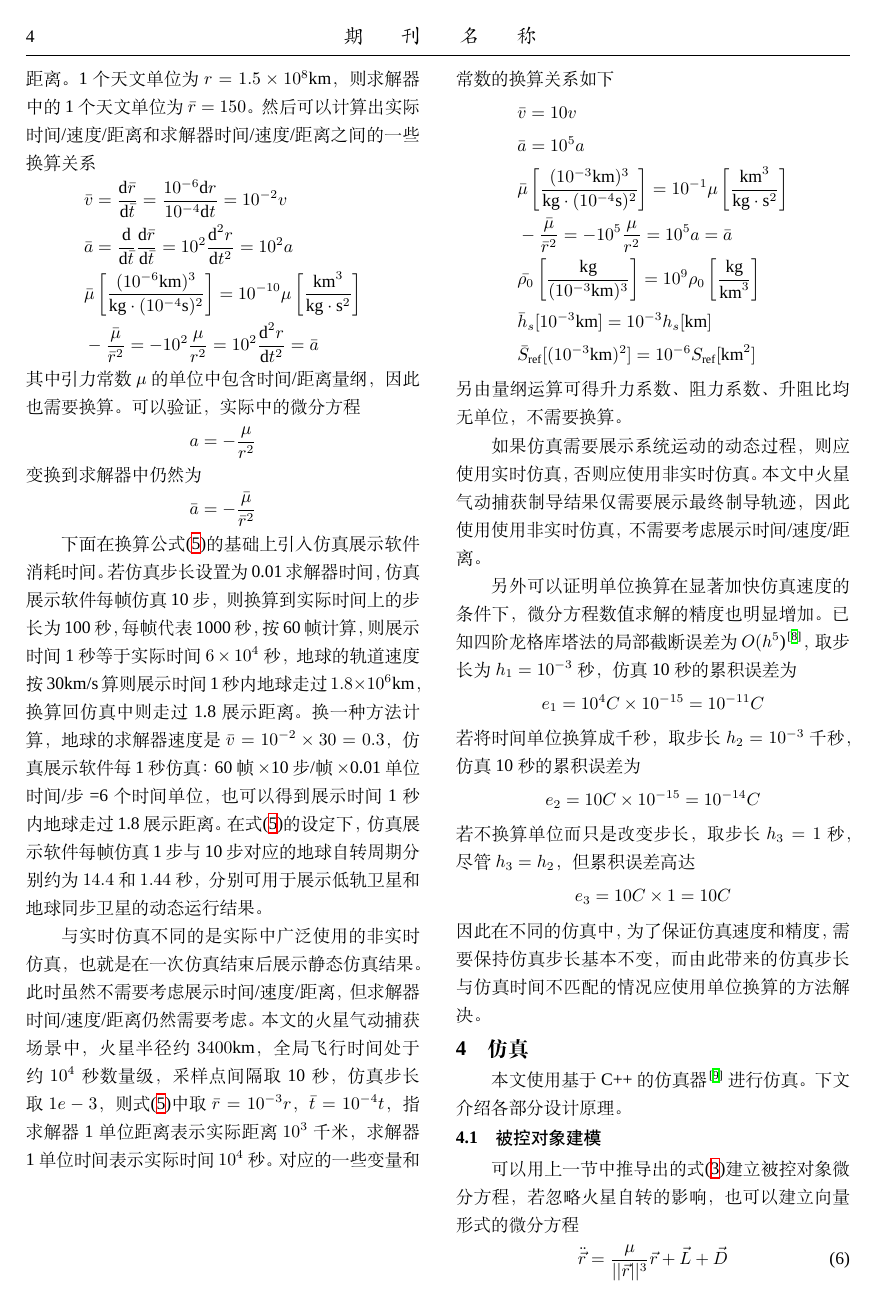
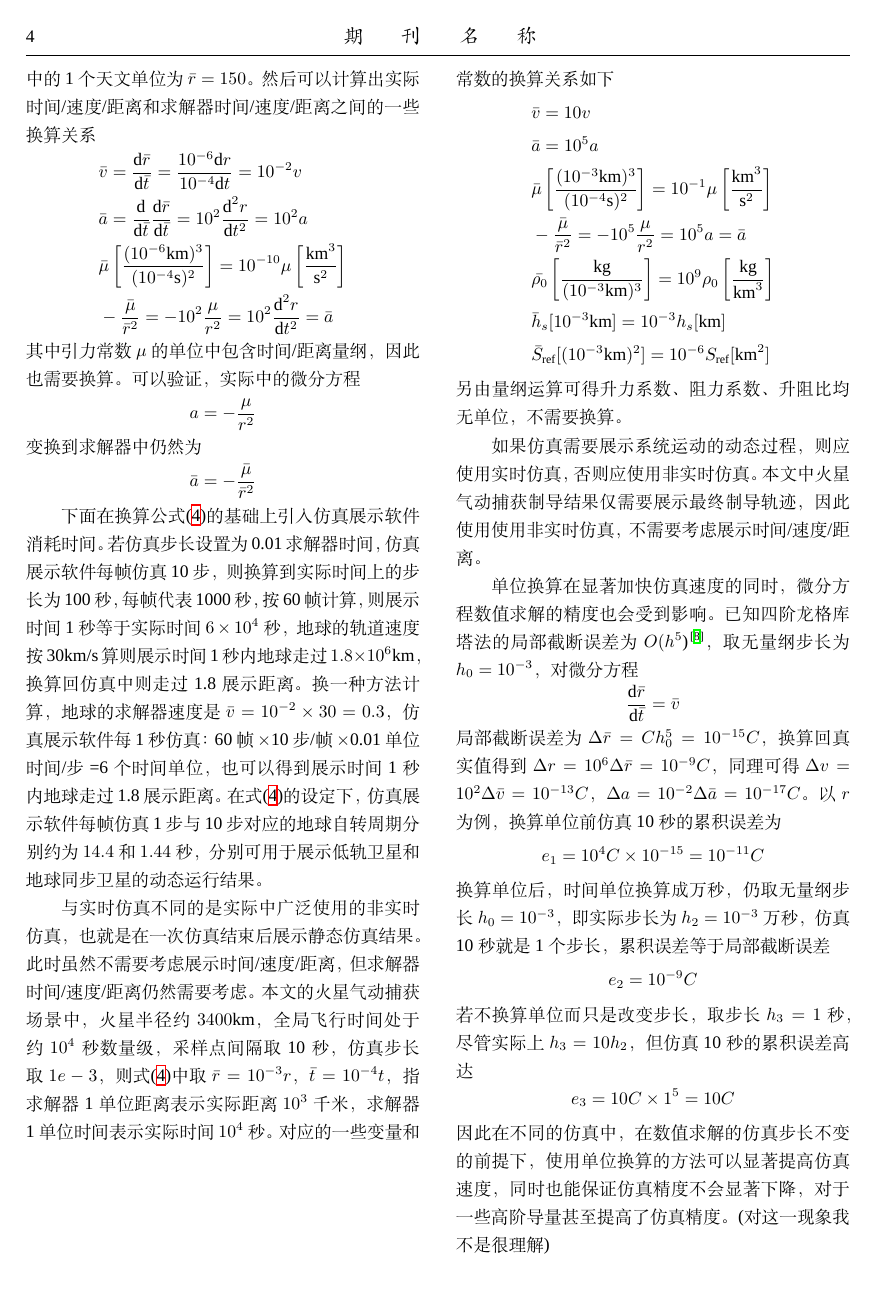
Before and after one commit to xd15zhn/paperaerocapture, a LaTeX document (main.tex, which reads sectionRealsim.tex): page 4 of 5. Compiled offline with XeLaTeX; a missing font is replaced by an installed copy or a similar font.

Commit message:
11.30 1301 laptop

```diff
--- a/sectionRealsim.tex
+++ b/sectionRealsim.tex
@@ -42,8 +42,8 @@
      = \frac{10^{-6}\text{d}r}{10^{-4}\text{d}t} = 10^{-2}v \\
     &\bar{a} = \frac{\text{d}}{\text{d}\bar{t}}\frac{\text{d}\bar{r}}{\text{d}\bar{t}}
      = 10^2\frac{\text{d}^2r}{\text{d}t^2} = 10^2a \\
-&\bar{\mu}\left[\frac{(10^{-6}\text{km})^3}{\text{kg}\cdot(10^{-4}\text{s})^2}\right]
- = 10^{-10}\mu\left[\frac{\text{km}^3}{\text{kg}\cdot \text{s}^2}\right] \\
+    &\bar{\mu}\left[\frac{(10^{-6}\text{km})^3}{(10^{-4}\text{s})^2}\right]
+     = 10^{-10}\mu\left[\frac{\text{km}^3}{\text{s}^2}\right] \\
     &-\frac{\bar{\mu}}{\bar{r}^2} = -10^2\frac{\mu}{r^2}
      = 10^2\frac{\text{d}^2r}{\text{d}t^2} = \bar{a}
     \end{align*}
@@ -86,8 +86,8 @@ $\bar{r}=10^{-3}r$，$\bar{t}=10^{-4}t$，
 \begin{align*}
     &\bar{v} = 10v \\
     &\bar{a} = 10^5a \\
-    &\bar{\mu}\left[\frac{(10^{-3}\text{km})^3}{\text{kg}\cdot(10^{-4}\text{s})^2}\right]
-     = 10^{-1}\mu\left[\frac{\text{km}^3}{\text{kg}\cdot \text{s}^2}\right] \\
+    &\bar{\mu}\left[\frac{(10^{-3}\text{km})^3}{(10^{-4}\text{s})^2}\right]
+     = 10^{-1}\mu\left[\frac{\text{km}^3}{\text{s}^2}\right] \\
     &-\frac{\bar{\mu}}{\bar{r}^2} = -10^5\frac{\mu}{r^2} = 10^5a = \bar{a} \\
     &\bar{\rho_0}\left[\frac{\text{kg}}{(10^{-3}\text{km})^3}\right]
     = 10^9\rho_0\left[\frac{\text{kg}}{\text{km}^3}\right] \\
@@ -103,23 +103,33 @@ $\bar{r}=10^{-3}r$，$\bar{t}=10^{-4}t$，
 因此使用使用非实时仿真，
 不需要考虑展示时间/速度/距离。
 
-另外可以证明单位换算在显著加快仿真速度的条件下，
-微分方程数值求解的精度也明显增加。
+单位换算在显著加快仿真速度的同时，
+微分方程数值求解的精度也会受到影响。
 已知四阶龙格库塔法的局部截断误差为$O(h^5$)\cite{mqingyang2019}，
-取步长为$h_1=10^{-3}$秒，
-仿真10秒的累积误差为
+取无量纲步长为$h_0=10^{-3}$，
+对微分方程
+\[\frac{\text{d}\bar{r}}{\text{d}\bar{t}}=\bar{v}\]
+局部截断误差为$\Delta\bar{r}=Ch_0^5=10^{-15}C$，
+换算回真实值得到$\Delta r=10^6\Delta\bar{r}=10^{-9}C$，
+同理可得
+$\Delta v=10^2\Delta\bar{v}=10^{-13}C$，
+$\Delta a=10^{-2}\Delta\bar{a}=10^{-17}C$。
+以$r$为例，
+换算单位前仿真10秒的累积误差为
 \[e_1=10^4C\times 10^{-15}=10^{-11}C\]
-若将时间单位换算成千秒，
-取步长$h_2=10^{-3}$千秒，
-仿真10秒的累积误差为
-\[e_2=10C\times 10^{-15}=10^{-14}C\]
+换算单位后，时间单位换算成万秒，
+仍取无量纲步长$h_0=10^{-3}$，
+即实际步长为$h_2=10^{-3}$万秒，
+仿真10秒就是1个步长，累积误差等于局部截断误差
+\[e_2=10^{-9}C\]
 若不换算单位而只是改变步长，
 取步长$h_3=1$秒，
-尽管$h_3=h_2$，
-但累积误差高达
-\[e_3=10C\times 1=10C\]
+尽管实际上$h_3=10h_2$，
+但仿真10秒的累积误差高达
+\[e_3=10C\times 1^5=10C\]
 因此在不同的仿真中，
-为了保证仿真速度和精度，
-需要保持仿真步长基本不变，
-而由此带来的仿真步长与仿真时间不匹配的情况
-应使用单位换算的方法解决。
+在数值求解的仿真步长不变的前提下，
+使用单位换算的方法可以显著提高仿真速度，
+同时也能保证仿真精度不会显著下降，
+对于一些高阶导量甚至提高了仿真精度。
+(对这一现象我不是很理解)
```
Also changed, not shown: sectionModeling.tex (+16 -21 lines), sectionSimulation.tex (+1 -1 lines), sectionRealsim.tex (6 more changed lines). Lines whose indentation alone changed are shown as unchanged.
